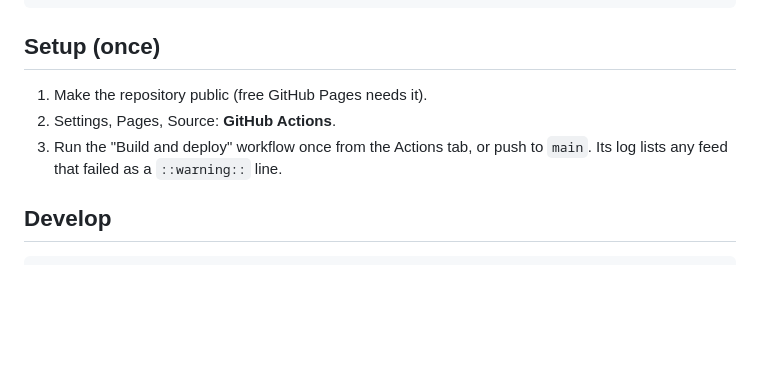
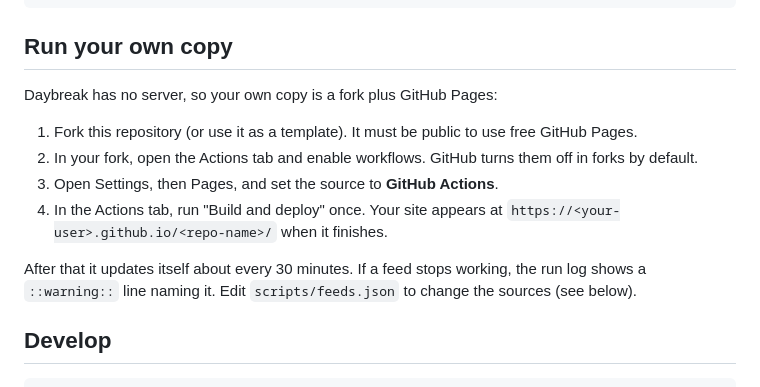
Before and after one commit to appuchans/daybreak, a Markdown page: README.md, the part around the change. GitHub-like rendering; blank space fills up the shorter version.

Commit message:
README: replace owner setup with instructions for running your own copy
Co-Authored-By: Claude Sonnet 5.5 <noreply@anthropic.com>
Claude-Session: https://claude.ai/code/session_01RS6NbzgqKjtGxEKcAc5ffK

````diff
--- a/README.md
+++ b/README.md
@@ -36,11 +36,16 @@ test/       node:test suites for scripts/ and site/lib.js
 PLAN.md     status and roadmap
 ```
 
-## Setup (once)
+## Run your own copy
 
-1. Make the repository public (free GitHub Pages needs it).
-2. Settings, Pages, Source: **GitHub Actions**.
-3. Run the "Build and deploy" workflow once from the Actions tab, or push to `main`. Its log lists any feed that failed as a `::warning::` line.
+Daybreak has no server, so your own copy is a fork plus GitHub Pages:
+
+1. Fork this repository (or use it as a template). It must be public to use free GitHub Pages.
+2. In your fork, open the Actions tab and enable workflows. GitHub turns them off in forks by default.
+3. Open Settings, then Pages, and set the source to **GitHub Actions**.
+4. In the Actions tab, run "Build and deploy" once. Your site appears at `https://<your-user>.github.io/<repo-name>/` when it finishes.
+
+After that it updates itself about every 30 minutes. If a feed stops working, the run log shows a `::warning::` line naming it. Edit `scripts/feeds.json` to change the sources (see below).
 
 ## Develop
 
````
